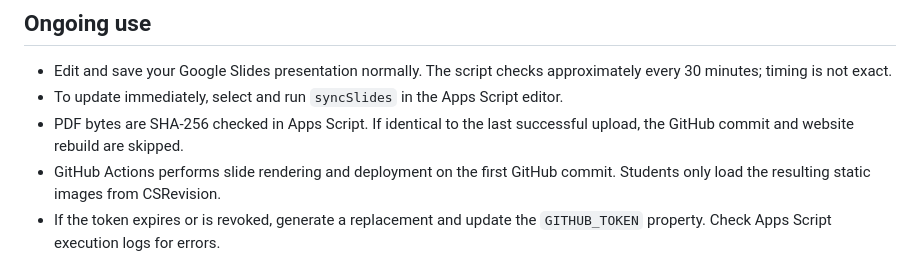
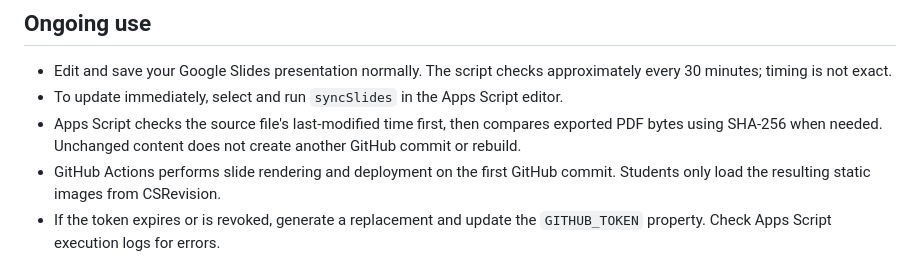
Before and after one commit to lbyearwood/concepts, a Markdown page: scripts/google-apps-script/README.md, the part around the change. Drawn GitHub-style.

Commit message:
Clarify Apps Script last-modified and digest checks

```diff
--- a/scripts/google-apps-script/README.md
+++ b/scripts/google-apps-script/README.md
@@ -52,8 +52,9 @@ approved public student presentation.
 - Edit and save your Google Slides presentation normally. The script checks
   approximately every 30 minutes; timing is not exact.
 - To update immediately, select and run `syncSlides` in the Apps Script editor.
-- PDF bytes are SHA-256 checked in Apps Script. If identical to the last
-  successful upload, the GitHub commit and website rebuild are skipped.
+- Apps Script checks the source file's last-modified time first, then
+  compares exported PDF bytes using SHA-256 when needed. Unchanged content
+  does not create another GitHub commit or rebuild.
 - GitHub Actions performs slide rendering and deployment on the first GitHub
   commit. Students only load the resulting static images from CSRevision.
 - If the token expires or is revoked, generate a replacement and update the
```
